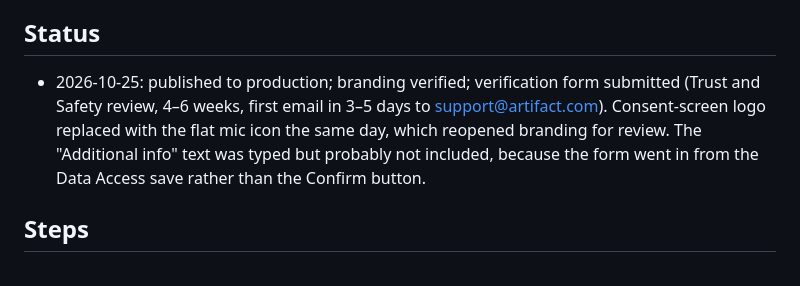
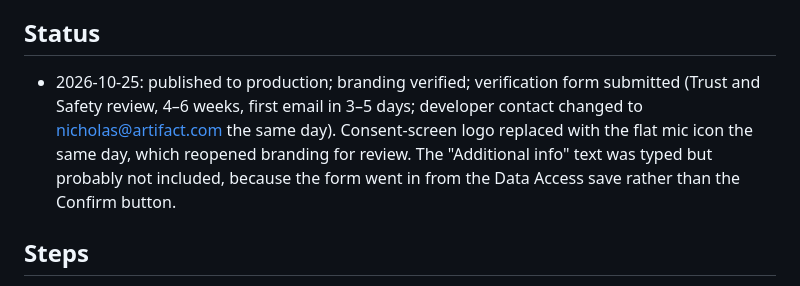
Before and after one commit to arfct/teleprompt.live, a Markdown page: plans/04-google-oauth-verification.md, the part around the change. Drawn GitHub-style.

Commit message:
Google developer contact is now nicholas@artifact.com
Co-Authored-By: Claude <noreply@anthropic.com>

```diff
--- a/plans/04-google-oauth-verification.md
+++ b/plans/04-google-oauth-verification.md
@@ -38,7 +38,7 @@ Unlisted YouTube video, about 2 minutes, recorded on an iPhone or the simulator
 
 ## Status
 
-- 2026-10-25: published to production; branding verified; verification form submitted (Trust and Safety review, 4–6 weeks, first email in 3–5 days to support@artifact.com). Consent-screen logo replaced with the flat mic icon the same day, which reopened branding for review. The "Additional info" text was typed but probably not included, because the form went in from the Data Access save rather than the Confirm button.
+- 2026-10-25: published to production; branding verified; verification form submitted (Trust and Safety review, 4–6 weeks, first email in 3–5 days; developer contact changed to nicholas@artifact.com the same day). Consent-screen logo replaced with the flat mic icon the same day, which reopened branding for review. The "Additional info" text was typed but probably not included, because the form went in from the Data Access save rather than the Confirm button.
 
 ## Steps
 
```
